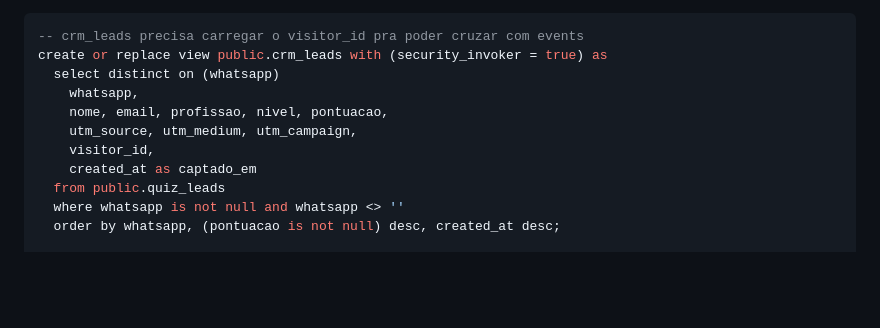
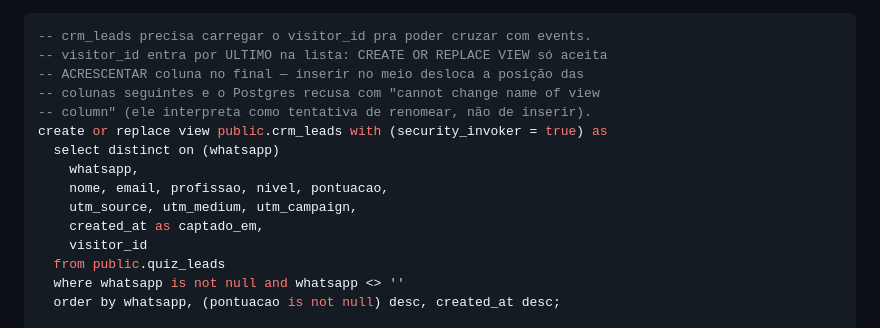
Before and after one commit to novvasaudeintegrativa-cmyk/congressocancer2026, a Markdown page: SUPABASE.md, the part around the change. Rendered like a GitHub page; blank space fills up the shorter version.

Commit message:
Corrige ordem de colunas em crm_leads (CREATE OR REPLACE VIEW so aceita coluna nova no final)
visitor_id estava inserido no meio da lista de colunas, empurrando
captado_em de posicao - Postgres recusa isso com "cannot change name
of view column" porque CREATE OR REPLACE VIEW so permite ACRESCENTAR
coluna no final, nao inserir no meio. Move visitor_id pro final.

Co-Authored-By: Claude Sonnet 5 <noreply@anthropic.com>

````diff
--- a/SUPABASE.md
+++ b/SUPABASE.md
@@ -1771,14 +1771,18 @@ com nome/WhatsApp) — um contato que só mandou WhatsApp direto, sem
 nunca ter passado pelo quiz, não tem `visitor_id` conhecido.
 
 ```sql
--- crm_leads precisa carregar o visitor_id pra poder cruzar com events
+-- crm_leads precisa carregar o visitor_id pra poder cruzar com events.
+-- visitor_id entra por ULTIMO na lista: CREATE OR REPLACE VIEW só aceita
+-- ACRESCENTAR coluna no final — inserir no meio desloca a posição das
+-- colunas seguintes e o Postgres recusa com "cannot change name of view
+-- column" (ele interpreta como tentativa de renomear, não de inserir).
 create or replace view public.crm_leads with (security_invoker = true) as
   select distinct on (whatsapp)
     whatsapp,
     nome, email, profissao, nivel, pontuacao,
     utm_source, utm_medium, utm_campaign,
-    visitor_id,
-    created_at as captado_em
+    created_at as captado_em,
+    visitor_id
   from public.quiz_leads
   where whatsapp is not null and whatsapp <> ''
   order by whatsapp, (pontuacao is not null) desc, created_at desc;
````
